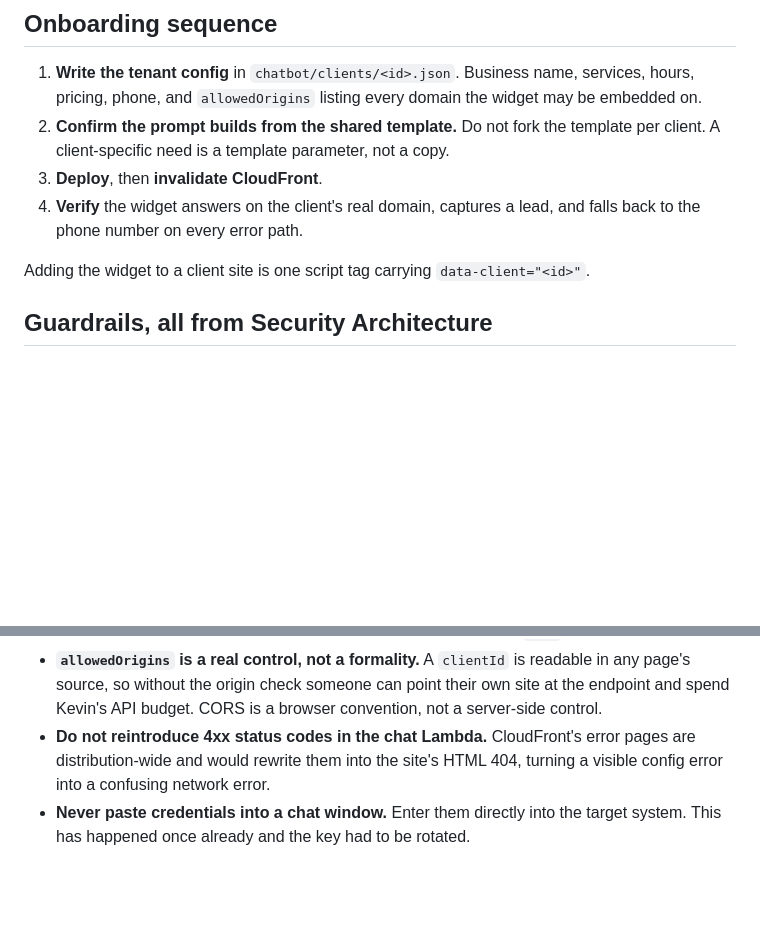
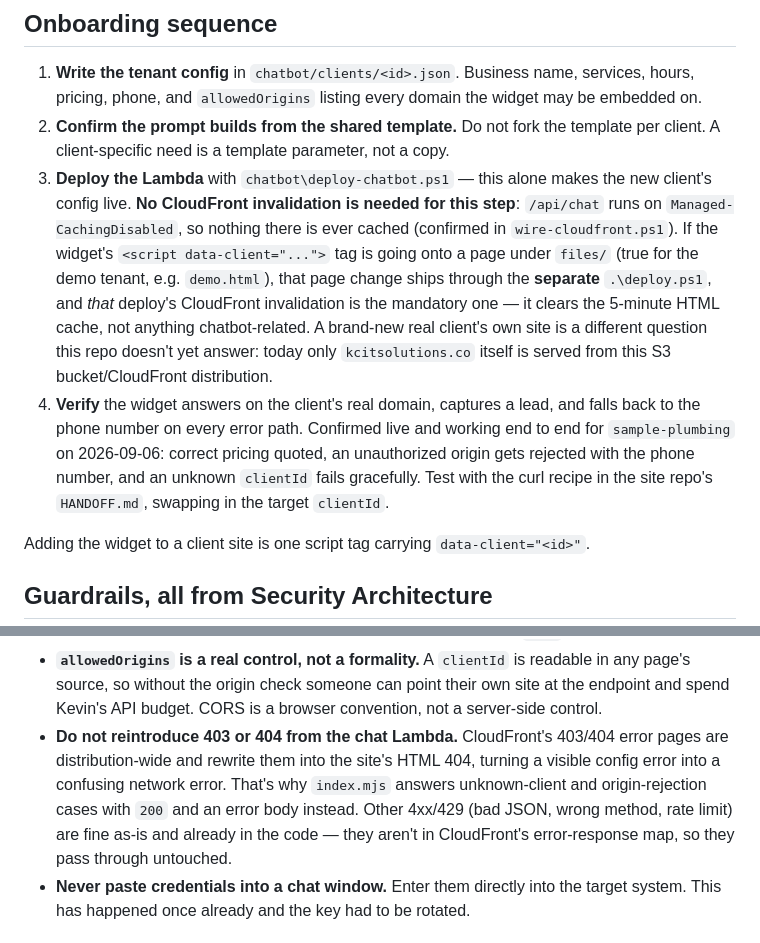
Before and after one commit to kevinchavez42069-afk/kcit, a Markdown page: .claude/agents/client-onboarder.md, 2 parts joined by grey strips. Rendered like a GitHub page; blank space fills up the shorter version.

Commit message:
Dry-run client-onboarder against the demo tenant, fix what it got wrong
Verified end to end against the real chatbot code and live endpoint
(sample-plumbing): pricing quotes, origin rejection, and unknown-client
handling all work as the agent claimed.

Two real inaccuracies found and fixed, both artifacts of being written
from Notion notes without seeing the code:
- The onboarding sequence conflated deploy-chatbot.ps1 (Lambda, no
  CloudFront invalidation needed - /api/chat is CachingDisabled) with
  deploy.ps1 (static site, invalidation mandatory).
- "Do not reintroduce 4xx" was too broad; only 403/404 are rewritten
  by CloudFront's distribution-wide error pages. 400/405/429 are
  already in the code and are fine.

Co-Authored-By: Claude Sonnet 5 <noreply@anthropic.com>
Claude-Session: https://claude.ai/code/session_01NQp5qt6hp8nDPgCugZTYrW

```diff
--- a/.claude/agents/client-onboarder.md
+++ b/.claude/agents/client-onboarder.md
@@ -28,9 +28,24 @@ improving the template improves every client's assistant at once.
 2. **Confirm the prompt builds from the shared template.** Do not fork the
    template per client. A client-specific need is a template parameter, not a
    copy.
-3. **Deploy**, then **invalidate CloudFront**.
+3. **Deploy the Lambda** with `chatbot\deploy-chatbot.ps1` — this alone makes
+   the new client's config live. **No CloudFront invalidation is needed for
+   this step**: `/api/chat` runs on `Managed-CachingDisabled`, so nothing
+   there is ever cached (confirmed in `wire-cloudfront.ps1`).
+   If the widget's `<script data-client="...">` tag is going onto a page
+   under `files/` (true for the demo tenant, e.g. `demo.html`), that page
+   change ships through the **separate** `.\deploy.ps1`, and *that* deploy's
+   CloudFront invalidation is the mandatory one — it clears the 5-minute HTML
+   cache, not anything chatbot-related. A brand-new real client's own site is
+   a different question this repo doesn't yet answer: today only
+   `kcitsolutions.co` itself is served from this S3 bucket/CloudFront
+   distribution.
 4. **Verify** the widget answers on the client's real domain, captures a lead,
-   and falls back to the phone number on every error path.
+   and falls back to the phone number on every error path. Confirmed live and
+   working end to end for `sample-plumbing` on 2026-09-06: correct pricing
+   quoted, an unauthorized origin gets rejected with the phone number, and an
+   unknown `clientId` fails gracefully. Test with the curl recipe in the site
+   repo's `HANDOFF.md`, swapping in the target `clientId`.
 
 Adding the widget to a client site is one script tag carrying
 `data-client="<id>"`.
@@ -55,9 +70,13 @@ These are not style preferences. Each one exists because of a specific failure.
   readable in any page's source, so without the origin check someone can point
   their own site at the endpoint and spend Kevin's API budget. CORS is a
   browser convention, not a server-side control.
-- **Do not reintroduce 4xx status codes in the chat Lambda.** CloudFront's
-  error pages are distribution-wide and would rewrite them into the site's HTML
-  404, turning a visible config error into a confusing network error.
+- **Do not reintroduce 403 or 404 from the chat Lambda.** CloudFront's
+  403/404 error pages are distribution-wide and rewrite them into the site's
+  HTML 404, turning a visible config error into a confusing network error.
+  That's why `index.mjs` answers unknown-client and origin-rejection cases
+  with `200` and an error body instead. Other 4xx/429 (bad JSON, wrong
+  method, rate limit) are fine as-is and already in the code — they aren't
+  in CloudFront's error-response map, so they pass through untouched.
 - **Never paste credentials into a chat window.** Enter them directly into the
   target system. This has happened once already and the key had to be rotated.
 
```
